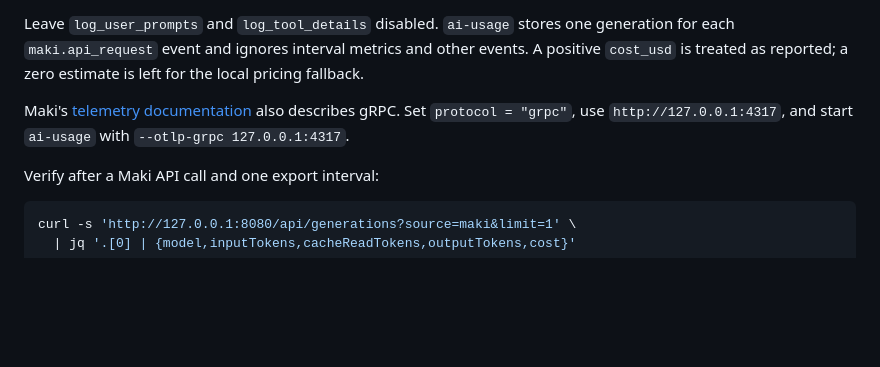
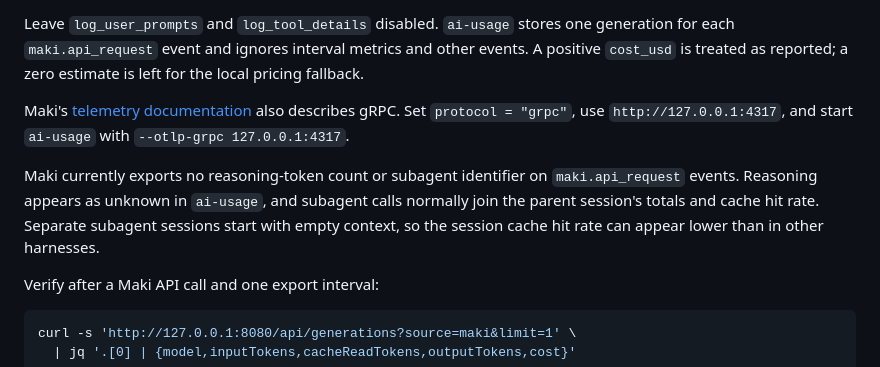
Before and after one commit to tbshfr/ai-usage, a Markdown page: docs/client-setup.md, the part around the change. Drawn GitHub-style; blank space fills up the shorter version.

````diff
--- a/docs/client-setup.md
+++ b/docs/client-setup.md
@@ -140,6 +140,11 @@ Maki's [telemetry documentation](https://maki.sh/docs/telemetry/) also describes
 gRPC. Set `protocol = "grpc"`, use `http://127.0.0.1:4317`, and start
 `ai-usage` with `--otlp-grpc 127.0.0.1:4317`.
 
+Maki currently exports no reasoning-token count or subagent identifier on
+`maki.api_request` events. Reasoning appears as unknown in `ai-usage`, and
+subagent calls normally join the parent session's totals and cache hit rate.
+Separate subagent sessions start with empty context, so the session cache hit rate can appear lower than in other harnesses.
+
 Verify after a Maki API call and one export interval:
 
 ```sh
````
Also changed, not shown: docs/telemetry.md (+18 -3 lines).
